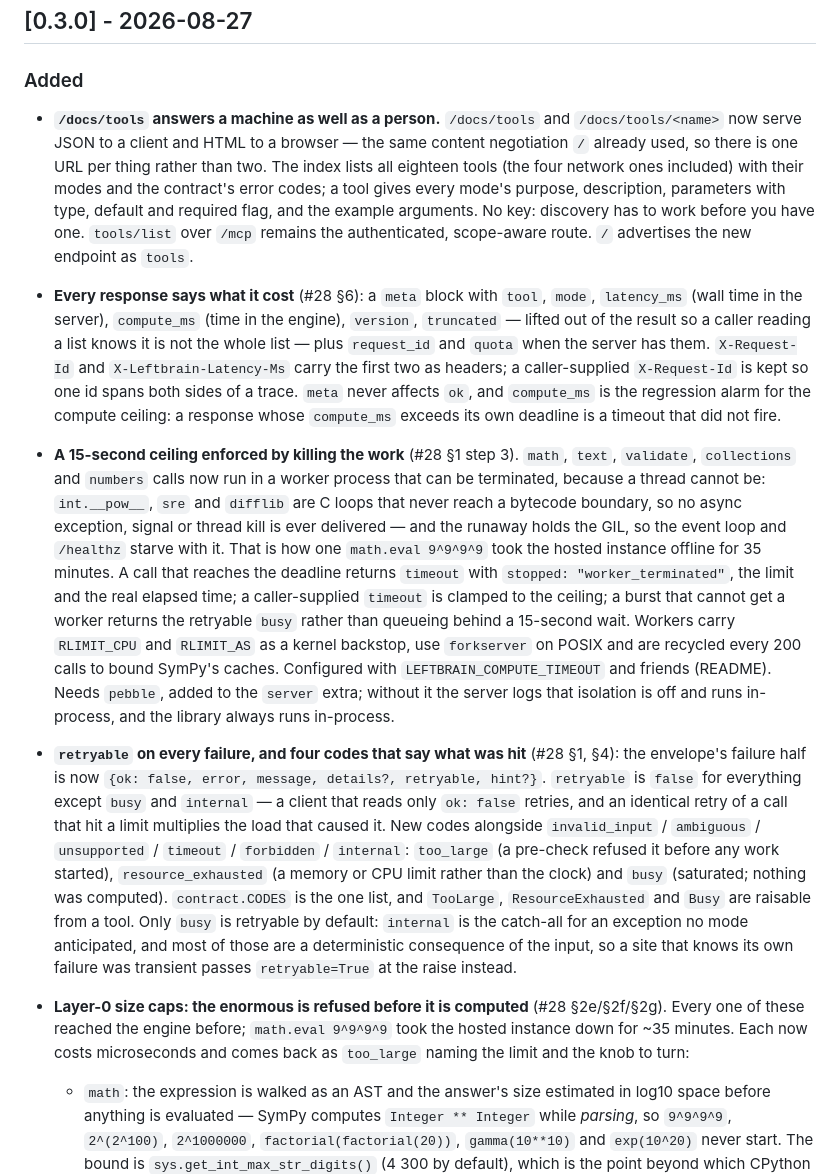
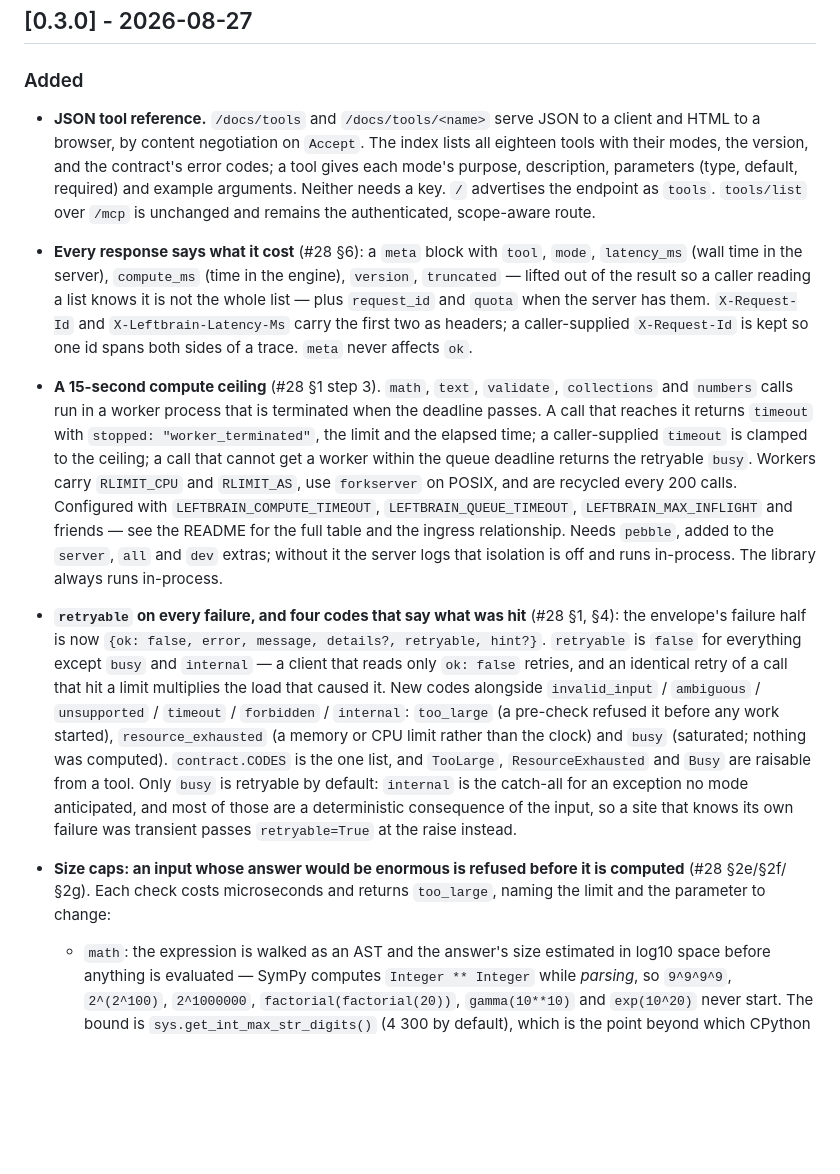
Before and after one commit to Lazy-Coder-03/leftbrain, a Markdown page: CHANGELOG.md, the part around the change. GitHub-like rendering; blank space fills up the shorter version.

Commit message:
changelog: state what changed, not the story around it
A CHANGELOG entry is read by someone deciding whether to upgrade and what will break.
Three entries in 0.3.0 carried an incident narrative and an explanation of the mechanism
instead: how long the hosted instance was down, why a thread cannot be interrupted, what
compute_ms is an alarm for. All of that is in the commits, the PRs and #28, which are
linked from the work; none of it is what the changelog reader is asking for.

Rewritten to the behaviour, the fields and the limits a caller has to know. No entry
changed meaning.

```diff
--- a/CHANGELOG.md
+++ b/CHANGELOG.md
@@ -10,37 +10,29 @@ All notable changes to leftbrain are recorded here. The format follows
 
 ### Added
 
-- **`/docs/tools` answers a machine as well as a person.** `/docs/tools` and
-  `/docs/tools/<name>` now serve JSON to a client and HTML to a browser — the same content
-  negotiation `/` already used, so there is one URL per thing rather than two. The index lists
-  all eighteen tools (the four network ones included) with their modes and the contract's error
-  codes; a tool gives every mode's purpose, description, parameters with type, default and
-  required flag, and the example arguments. No key: discovery has to work before you have one.
-  `tools/list` over `/mcp` remains the authenticated, scope-aware route. `/` advertises the new
-  endpoint as `tools`.
+- **JSON tool reference.** `/docs/tools` and `/docs/tools/<name>` serve JSON to a client and
+  HTML to a browser, by content negotiation on `Accept`. The index lists all eighteen tools
+  with their modes, the version, and the contract's error codes; a tool gives each mode's
+  purpose, description, parameters (type, default, required) and example arguments. Neither
+  needs a key. `/` advertises the endpoint as `tools`. `tools/list` over `/mcp` is unchanged
+  and remains the authenticated, scope-aware route.
 
 - **Every response says what it cost** (#28 §6): a `meta` block with `tool`, `mode`,
   `latency_ms` (wall time in the server), `compute_ms` (time in the engine), `version`,
   `truncated` — lifted out of the result so a caller reading a list knows it is not the whole
   list — plus `request_id` and `quota` when the server has them. `X-Request-Id` and
   `X-Leftbrain-Latency-Ms` carry the first two as headers; a caller-supplied `X-Request-Id` is
-  kept so one id spans both sides of a trace. `meta` never affects `ok`, and `compute_ms` is
-  the regression alarm for the compute ceiling: a response whose `compute_ms` exceeds its own
-  deadline is a timeout that did not fire.
-- **A 15-second ceiling enforced by killing the work** (#28 §1 step 3). `math`, `text`,
-  `validate`, `collections` and `numbers` calls now run in a worker process that can be
-  terminated, because a thread cannot be: `int.__pow__`, `sre` and `difflib` are C loops that
-  never reach a bytecode boundary, so no async exception, signal or thread kill is ever
-  delivered — and the runaway holds the GIL, so the event loop and `/healthz` starve with it.
-  That is how one `math.eval 9^9^9^9` took the hosted instance offline for 35 minutes. A call
-  that reaches the deadline returns `timeout` with `stopped: "worker_terminated"`, the limit
-  and the real elapsed time; a caller-supplied `timeout` is clamped to the ceiling; a burst
-  that cannot get a worker returns the retryable `busy` rather than queueing behind a
-  15-second wait. Workers carry `RLIMIT_CPU` and `RLIMIT_AS` as a kernel backstop, use
-  `forkserver` on POSIX and are recycled every 200 calls to bound SymPy's caches. Configured
-  with `LEFTBRAIN_COMPUTE_TIMEOUT` and friends (README). Needs `pebble`, added to the `server`
-  extra; without it the server logs that isolation is off and runs in-process, and the library
-  always runs in-process.
+  kept so one id spans both sides of a trace. `meta` never affects `ok`.
+- **A 15-second compute ceiling** (#28 §1 step 3). `math`, `text`, `validate`, `collections`
+  and `numbers` calls run in a worker process that is terminated when the deadline passes. A
+  call that reaches it returns `timeout` with `stopped: "worker_terminated"`, the limit and
+  the elapsed time; a caller-supplied `timeout` is clamped to the ceiling; a call that cannot
+  get a worker within the queue deadline returns the retryable `busy`. Workers carry
+  `RLIMIT_CPU` and `RLIMIT_AS`, use `forkserver` on POSIX, and are recycled every 200 calls.
+  Configured with `LEFTBRAIN_COMPUTE_TIMEOUT`, `LEFTBRAIN_QUEUE_TIMEOUT`,
+  `LEFTBRAIN_MAX_INFLIGHT` and friends — see the README for the full table and the ingress
+  relationship. Needs `pebble`, added to the `server`, `all` and `dev` extras; without it the
+  server logs that isolation is off and runs in-process. The library always runs in-process.
 - **`retryable` on every failure, and four codes that say what was hit** (#28 §1, §4): the
   envelope's failure half is now `{ok: false, error, message, details?, retryable, hint?}`.
   `retryable` is `false` for everything except `busy` and `internal` — a client that reads only
@@ -54,10 +46,9 @@ All notable changes to leftbrain are recorded here. The format follows
   consequence of the input, so a site that knows its own failure was transient passes
   `retryable=True` at the raise instead.
 
-- **Layer-0 size caps: the enormous is refused before it is computed** (#28 §2e/§2f/§2g). Every
-  one of these reached the engine before; `math.eval 9^9^9^9` took the hosted instance down for
-  ~35 minutes. Each now costs microseconds and comes back as `too_large` naming the limit and the
-  knob to turn:
+- **Size caps: an input whose answer would be enormous is refused before it is computed**
+  (#28 §2e/§2f/§2g). Each check costs microseconds and returns `too_large`, naming the limit
+  and the parameter to change:
   - `math`: the expression is walked as an AST and the answer's size estimated in log10 space
     before anything is evaluated — SymPy computes `Integer ** Integer` while *parsing*, so
     `9^9^9^9`, `2^(2^100)`, `2^1000000`, `factorial(factorial(20))`, `gamma(10**10)` and
```
